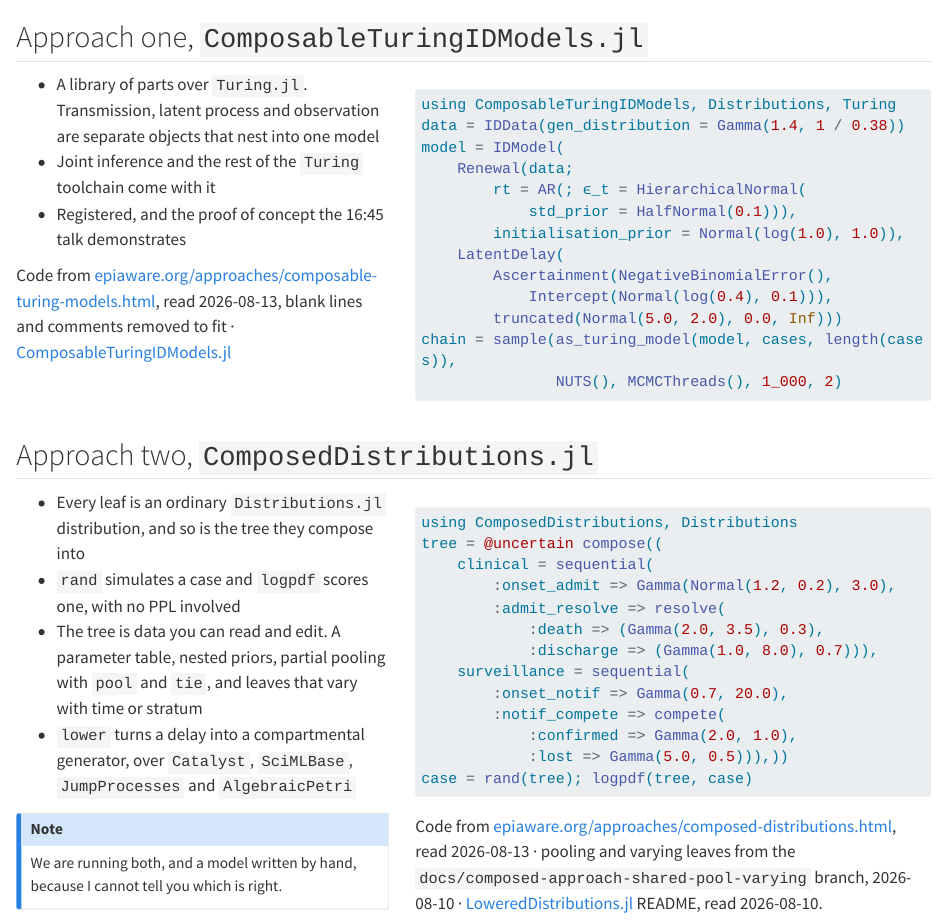
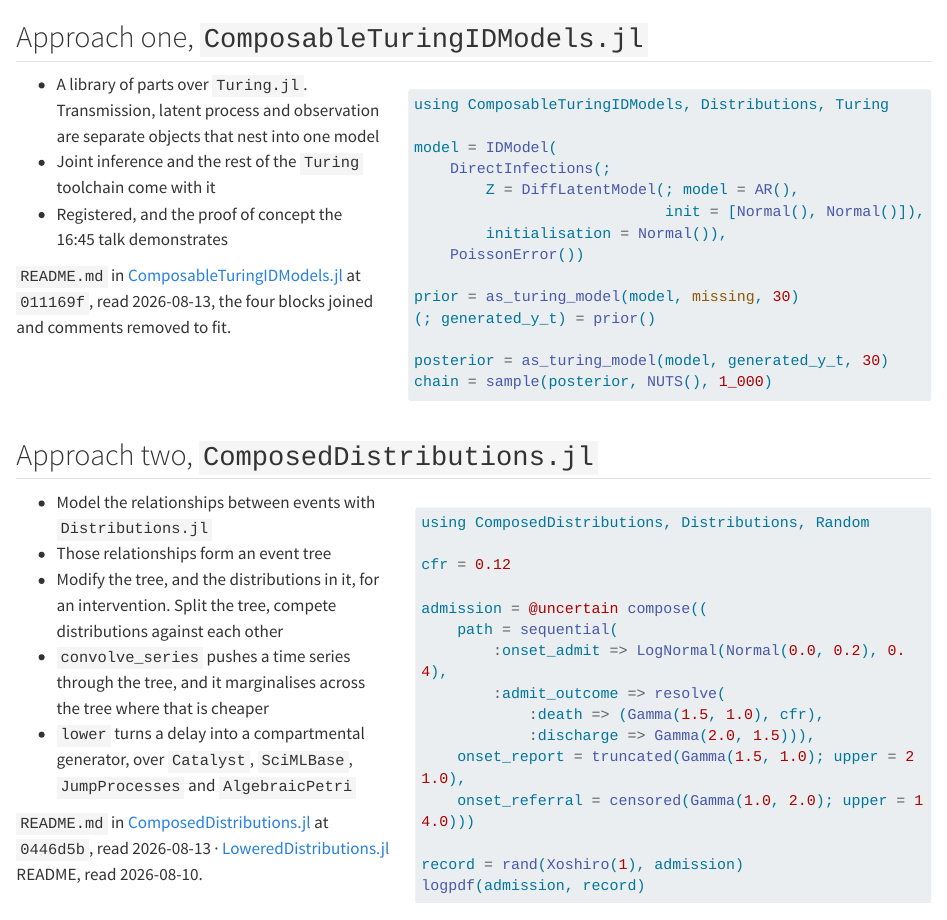
Before and after one commit to seabbs/JuliaCon2026, a Quarto document (roadmap/_partials/02-approaches.qmd): the page in a window 1100 px wide, from its top. Rendered offline with R 4.5, knitr and Pandoc in place of Quarto, with nearby package versions; long lines of code are wrapped.

Commit message:
fix: current code on both approach slides, and rewrite the epiaware slide
Both examples were against APIs that have moved, so they come from each
package README at a named commit. Approach two now describes modelling event
relationships as a tree, modifying it for interventions, convolve_series and
automatic marginalisation. The epiaware slide says what the org is for.

Co-authored-by: Sam Abbott <s.e.abbott12@gmail.com>

````diff
--- a/roadmap/_partials/02-approaches.qmd
+++ b/roadmap/_partials/02-approaches.qmd
@@ -8,27 +8,28 @@
 - Registered, and the proof of concept the 16:45 talk demonstrates
 
 ::: {.attribution}
-Code from
-[epiaware.org/approaches/composable-turing-models.html][cturing], read
-2026-08-13, blank lines and comments removed to fit ·
+`README.md` in
 [ComposableTuringIDModels.jl](https://github.com/EpiAware/ComposableTuringIDModels.jl)
+at `011169f`, read 2026-08-13, the four blocks joined and comments
+removed to fit.
 :::
 :::
 ::: {.column width="58%"}
 ```julia
 using ComposableTuringIDModels, Distributions, Turing
-data = IDData(gen_distribution = Gamma(1.4, 1 / 0.38))
+
 model = IDModel(
-    Renewal(data;
-        rt = AR(; ϵ_t = HierarchicalNormal(
-            std_prior = HalfNormal(0.1))),
-        initialisation_prior = Normal(log(1.0), 1.0)),
-    LatentDelay(
-        Ascertainment(NegativeBinomialError(),
-            Intercept(Normal(log(0.4), 0.1))),
-        truncated(Normal(5.0, 2.0), 0.0, Inf)))
-chain = sample(as_turing_model(model, cases, length(cases)),
-               NUTS(), MCMCThreads(), 1_000, 2)
+    DirectInfections(;
+        Z = DiffLatentModel(; model = AR(),
+                            init = [Normal(), Normal()]),
+        initialisation = Normal()),
+    PoissonError())
+
+prior = as_turing_model(model, missing, 30)
+(; generated_y_t) = prior()
+
+posterior = as_turing_model(model, generated_y_t, 30)
+chain = sample(posterior, NUTS(), 1_000)
 ```
 :::
 ::::
@@ -37,37 +38,38 @@ chain = sample(as_turing_model(model, cases, length(cases)),
 
 :::: {.columns}
 ::: {.column width="42%"}
-- Every leaf is an ordinary `Distributions.jl` distribution, and so is
-  the tree they compose into
-- `rand` simulates a case and `logpdf` scores one, with no PPL involved
-- The tree is data you can read and edit. A parameter table, nested
-  priors, partial pooling with `pool` and `tie`, and leaves that vary
-  with time or stratum
+- Model the relationships between events with `Distributions.jl`
+- Those relationships form an event tree
+- Modify the tree, and the distributions in it, for an intervention.
+  Split the tree, compete distributions against each other
+- `convolve_series` pushes a time series through the tree, and it
+  marginalises across the tree where that is cheaper
 - `lower` turns a delay into a compartmental generator, over `Catalyst`,
   `SciMLBase`, `JumpProcesses` and `AlgebraicPetri`
 
-::: {.callout-note}
-We are running both, and a model written by hand, because I cannot tell
-you which is right.
+::: {.attribution}
+`README.md` in
+[ComposedDistributions.jl](https://github.com/EpiAware/ComposedDistributions.jl)
+at `0446d5b`, read 2026-08-13 ·
+[LoweredDistributions.jl](https://github.com/EpiAware/LoweredDistributions.jl)
+README, read 2026-08-10.
 :::
 :::
 ::: {.column width="58%"}
 ```julia
-using ComposedDistributions, Distributions
-tree = @uncertain compose((
-    clinical = sequential(
-        :onset_admit => Gamma(Normal(1.2, 0.2), 3.0),
-        :admit_resolve => resolve(
-            :death => (Gamma(2.0, 3.5), 0.3),
-            :discharge => (Gamma(1.0, 8.0), 0.7))),
-    surveillance = sequential(
-        :onset_notif => Gamma(0.7, 20.0),
-        :notif_compete => compete(
-            :confirmed => Gamma(2.0, 1.0),
-            :lost => Gamma(5.0, 0.5))),))
-case = rand(tree); logpdf(tree, case)
+using ComposedDistributions, Distributions, Random
+
+cfr = 0.12
+
+admission = @uncertain compose((
+    path = sequential(
+        :onset_admit => LogNormal(Normal(0.0, 0.2), 0.4),
+        :admit_outcome => resolve(
+            :death => (Gamma(1.5, 1.0), cfr),
+            :discharge => Gamma(2.0, 1.5))),
+    onset_report = truncated(Gamma(1.5, 1.0); upper = 21.0),
+    onset_referral = censored(Gamma(1.0, 2.0); upper = 14.0)))
+
+record = rand(Xoshiro(1), admission)
+logpdf(admission, record)
 ```
-
-::: {.attribution}
-Code from [epiaware.org/approaches/composed-distributions.html][cdists],
-read 2026-08-13 · pooling and varying leaves from the
````
Also changed, not shown: notes/steers.md (+19 -0 lines), roadmap/_partials/01-need.qmd (+12 -14 lines), roadmap/_partials/02-approaches.qmd (7 more changed lines).
